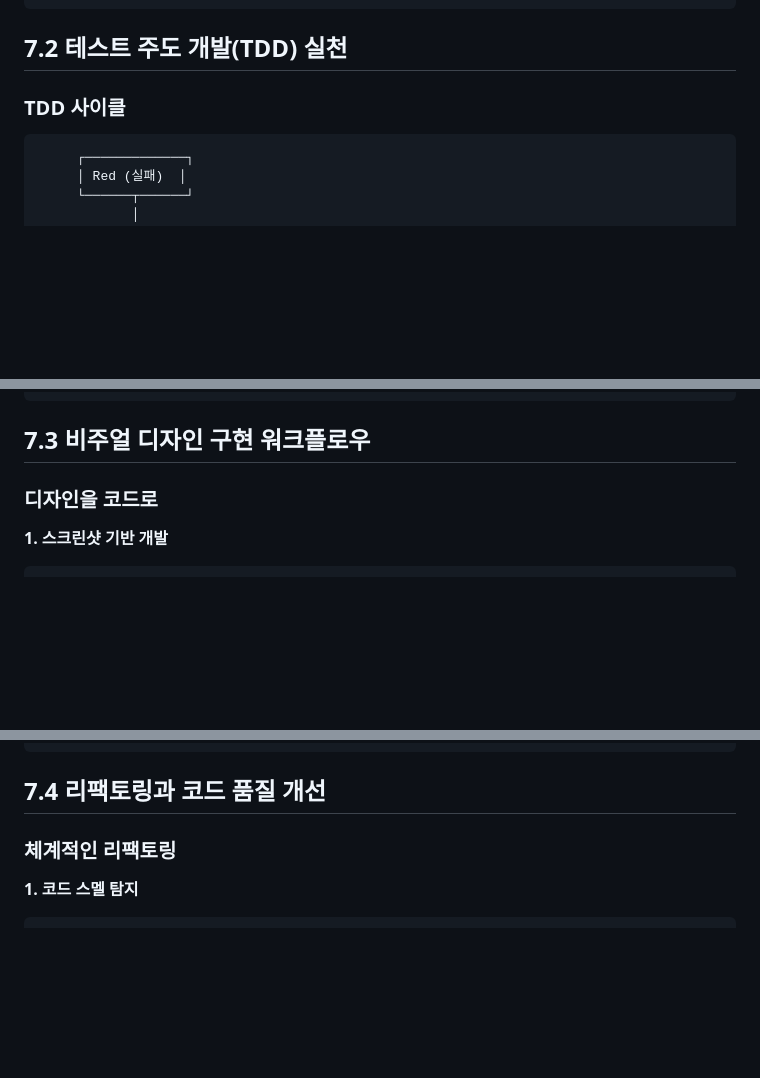
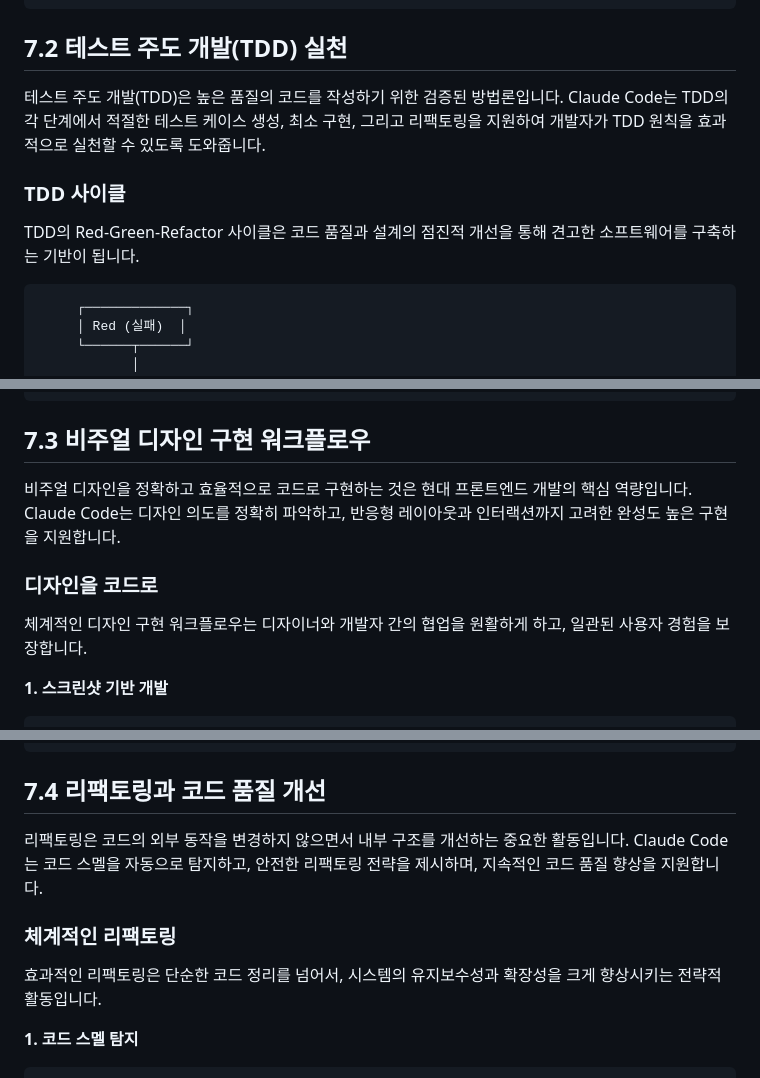
Before and after one commit to revfactory/claude-code-mastering, a Markdown page: book/07-chapter7.md, 3 parts joined by grey strips. Rendered like a GitHub page; blank space fills up the shorter version.

````diff
--- a/book/07-chapter7.md
+++ b/book/07-chapter7.md
@@ -119,7 +135,11 @@ conventional commits 형식을 따르고,
 
 ## 7.2 테스트 주도 개발(TDD) 실천
 
+테스트 주도 개발(TDD)은 높은 품질의 코드를 작성하기 위한 검증된 방법론입니다. Claude Code는 TDD의 각 단계에서 적절한 테스트 케이스 생성, 최소 구현, 그리고 리팩토링을 지원하여 개발자가 TDD 원칙을 효과적으로 실천할 수 있도록 도와줍니다.
+
 ### TDD 사이클
+
+TDD의 Red-Green-Refactor 사이클은 코드 품질과 설계의 점진적 개선을 통해 견고한 소프트웨어를 구축하는 기반이 됩니다.
 
 ```
      ┌─────────────┐
@@ -181,7 +201,11 @@ claude "사용자 스토리: '사용자는 비밀번호를 변경할 수 있다'
 
 ## 7.3 비주얼 디자인 구현 워크플로우
 
+비주얼 디자인을 정확하고 효율적으로 코드로 구현하는 것은 현대 프론트엔드 개발의 핵심 역량입니다. Claude Code는 디자인 의도를 정확히 파악하고, 반응형 레이아웃과 인터랙션까지 고려한 완성도 높은 구현을 지원합니다.
+
 ### 디자인을 코드로
+
+체계적인 디자인 구현 워크플로우는 디자이너와 개발자 간의 협업을 원활하게 하고, 일관된 사용자 경험을 보장합니다.
 
 **1. 스크린샷 기반 개발**
 
@@ -216,7 +240,11 @@ Storybook으로 문서화해줘"
 
 ## 7.4 리팩토링과 코드 품질 개선
 
+리팩토링은 코드의 외부 동작을 변경하지 않으면서 내부 구조를 개선하는 중요한 활동입니다. Claude Code는 코드 스멜을 자동으로 탐지하고, 안전한 리팩토링 전략을 제시하며, 지속적인 코드 품질 향상을 지원합니다.
+
 ### 체계적인 리팩토링
+
+효과적인 리팩토링은 단순한 코드 정리를 넘어서, 시스템의 유지보수성과 확장성을 크게 향상시키는 전략적 활동입니다.
 
 **1. 코드 스멜 탐지**
 
````
Also changed, not shown: other parts of book/07-chapter7.md (+41 -9 lines).
